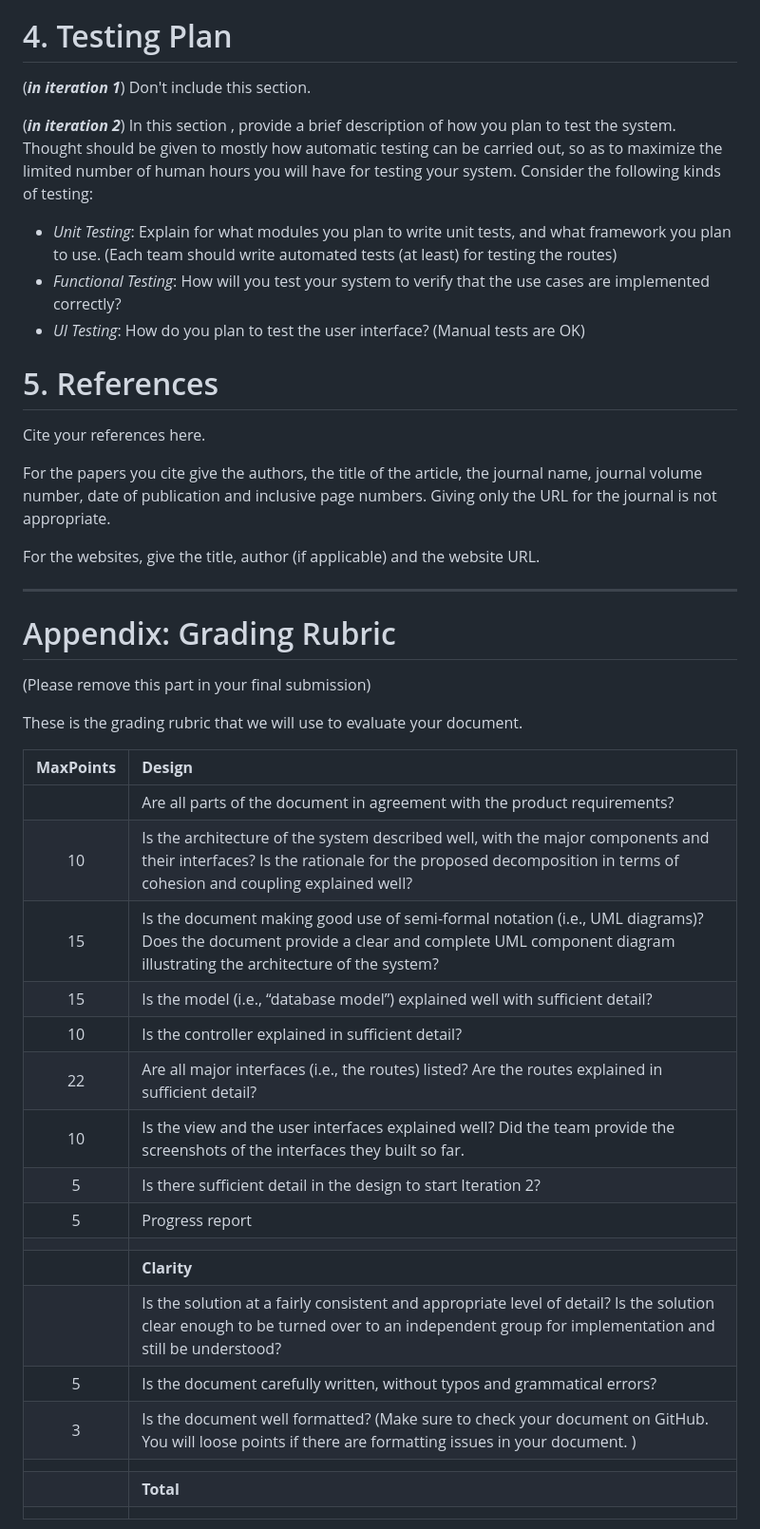
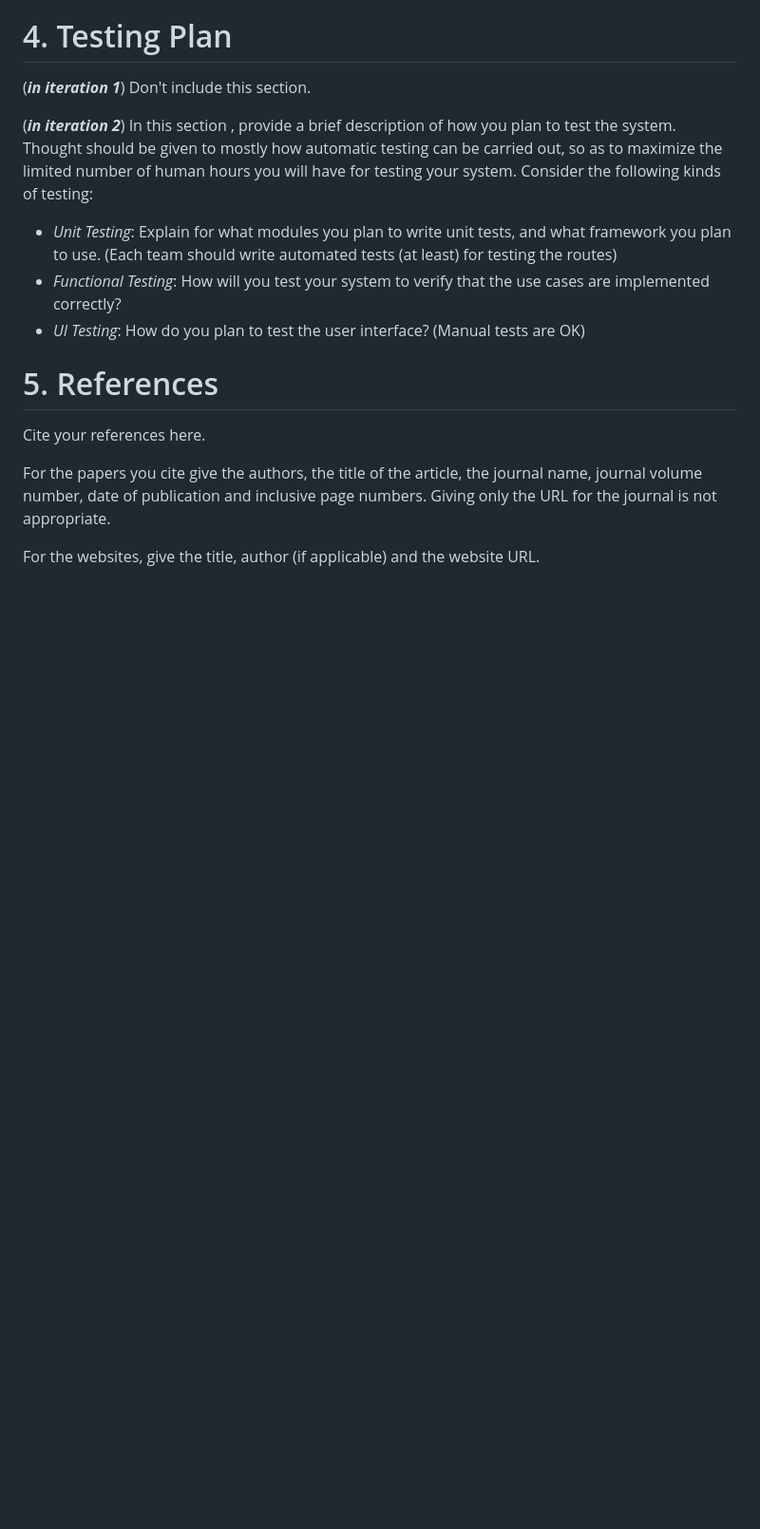
Before and after one commit to WSU-CptS-322-Fall-2023/termproject-bookworms, a Markdown page: Documents/DesignDocument.md, the part around the change. Shown at 95% size. Drawn GitHub-style; blank space fills up the shorter version.

Commit message:
finished design doc iteration1

```diff
--- a/Documents/DesignDocument.md
+++ b/Documents/DesignDocument.md
@@ -304,31 +304,3 @@ Cite your references here.
 For the papers you cite give the authors, the title of the article, the journal name, journal volume number, date of publication and inclusive page numbers. Giving only the URL for the journal is not appropriate.
 
 For the websites, give the title, author (if applicable) and the website URL.
-
-
-----
-# Appendix: Grading Rubric
-(Please remove this part in your final submission)
-
-These is the grading rubric that we will use to evaluate your document.
-
-
-|**MaxPoints**| **Design** |
-|:---------:|:-------------------------------------------------------------------------|
-|           | Are all parts of the document in agreement with the product requirements? |
-| 10        | Is the architecture of the system described well, with the major components and their interfaces?  Is the rationale for the proposed decomposition in terms of cohesion and coupling explained well? |
-| 15        | Is the document making good use of semi-formal notation (i.e., UML diagrams)? Does the document provide a clear and complete UML component diagram illustrating the architecture of the system? |
-| 15        | Is the model (i.e., “database model”) explained well with sufficient detail? |
-| 10        | Is the controller explained in sufficient detail?  |
-| 22        | Are all major interfaces (i.e., the routes) listed? Are the routes explained in sufficient detail? |
-| 10        | Is the view and the user interfaces explained well? Did the team provide the screenshots of the interfaces they built so far.   |
-| 5         | Is there sufficient detail in the design to start Iteration 2?   |
-| 5         | Progress report  |
-|           |   |
-|           | **Clarity** |
-|           | Is the solution at a fairly consistent and appropriate level of detail? Is the solution clear enough to be turned over to an independent group for implementation and still be understood? |
-| 5         | Is the document carefully written, without typos and grammatical errors?  |
-| 3         | Is the document well formatted? (Make sure to check your document on GitHub. You will loose points if there are formatting issues in your document.  )  |
-|           |  |
-|           | **Total** |
-|           |  |
```
